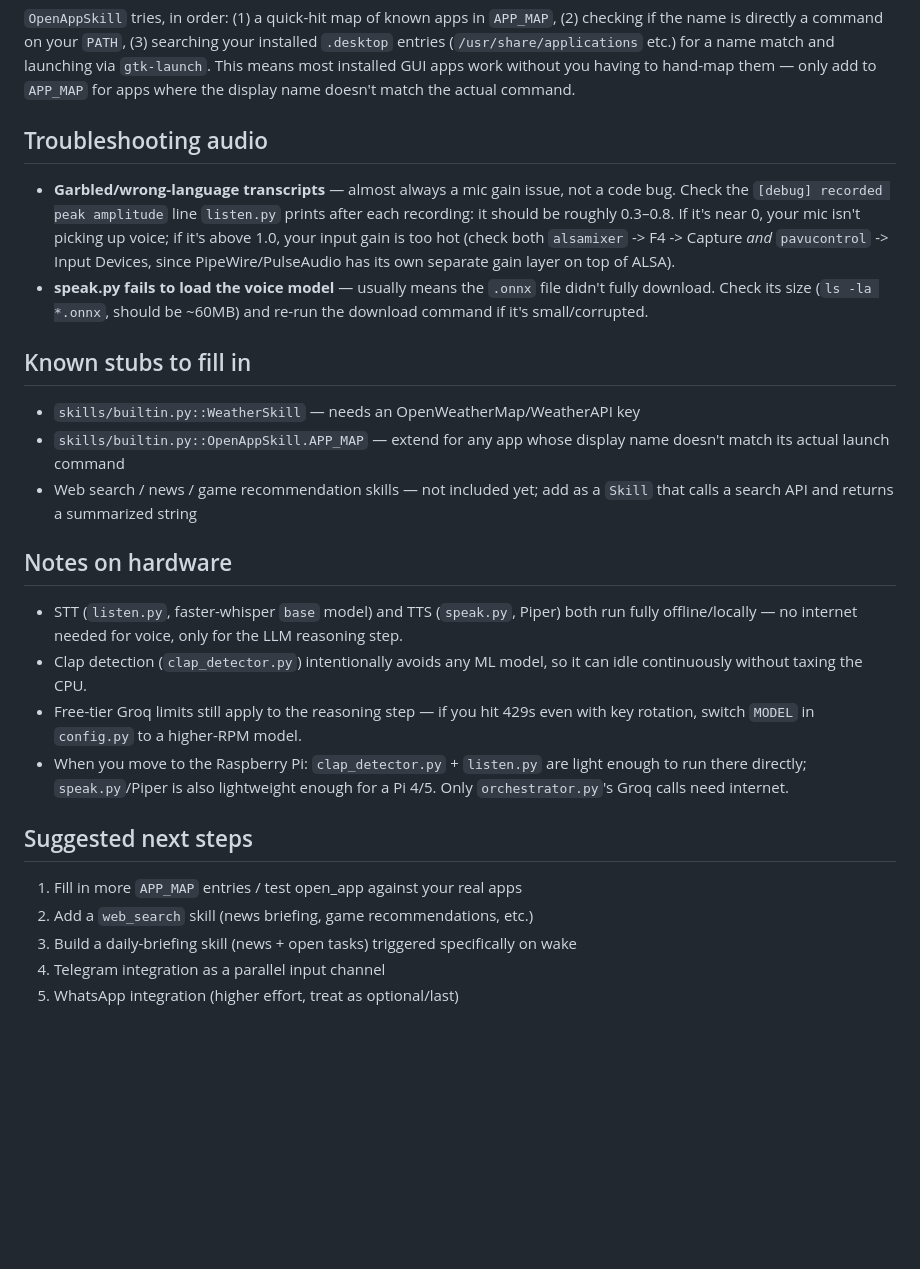
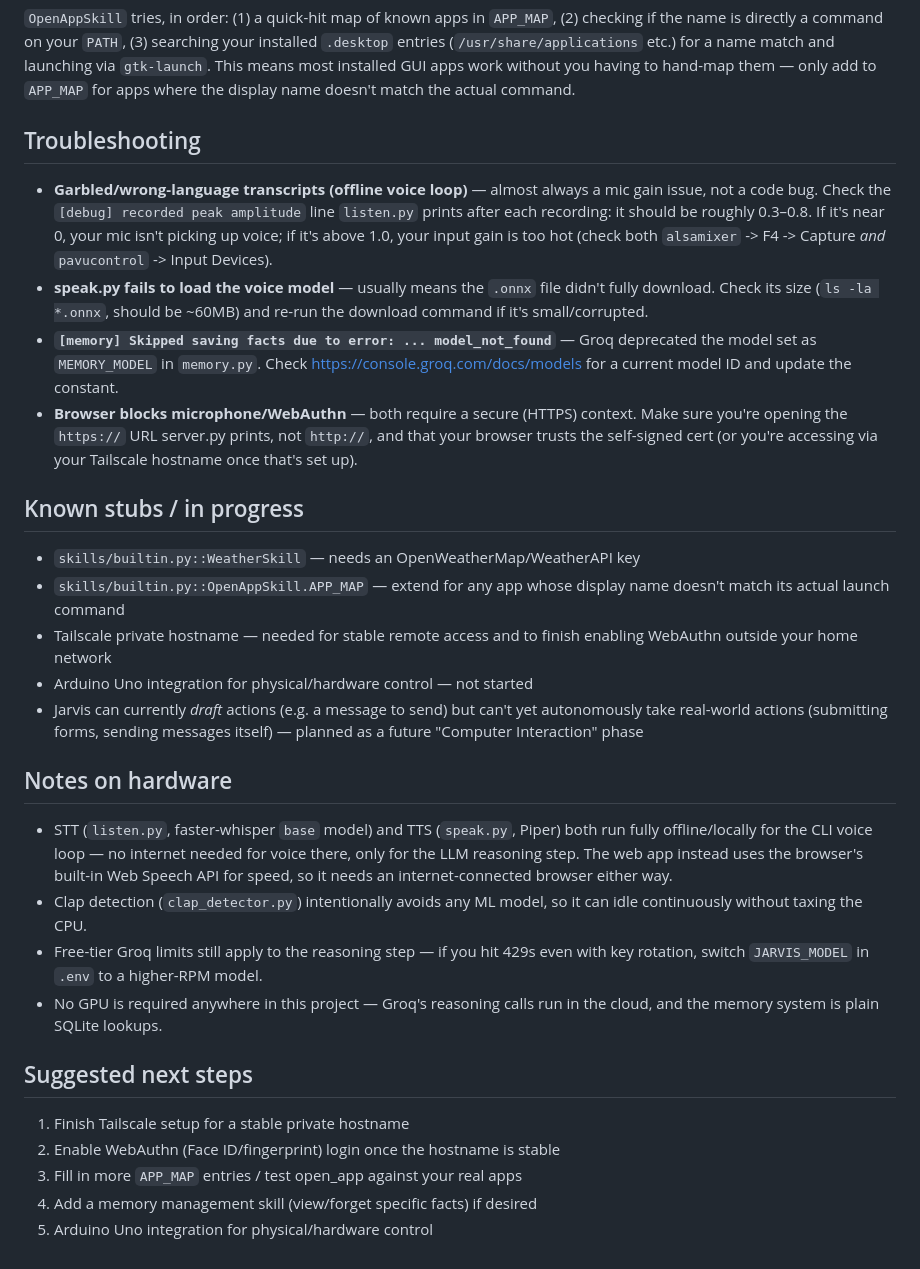
Before and after one commit to YashCodeBase/JARVIS, a Markdown page: README.md, the part around one of its changes. Drawn GitHub-style; blank space fills up the shorter version.

```diff
--- a/README.md
+++ b/README.md
@@ -110,44 +190,57 @@ etc.) for a name match and launching via `gtk-launch`. This means most
 installed GUI apps work without you having to hand-map them — only add to
 `APP_MAP` for apps where the display name doesn't match the actual command.
 
-## Troubleshooting audio
+## Troubleshooting
 
-- **Garbled/wrong-language transcripts** — almost always a mic gain issue,
-  not a code bug. Check the `[debug] recorded peak amplitude` line `listen.py`
-  prints after each recording: it should be roughly 0.3–0.8. If it's near 0,
-  your mic isn't picking up voice; if it's above 1.0, your input gain is too
-  hot (check both `alsamixer` -> F4 -> Capture *and* `pavucontrol` -> Input
-  Devices, since PipeWire/PulseAudio has its own separate gain layer on top
-  of ALSA).
+- **Garbled/wrong-language transcripts (offline voice loop)** — almost
+  always a mic gain issue, not a code bug. Check the
+  `[debug] recorded peak amplitude` line `listen.py` prints after each
+  recording: it should be roughly 0.3–0.8. If it's near 0, your mic isn't
+  picking up voice; if it's above 1.0, your input gain is too hot (check
+  both `alsamixer` -> F4 -> Capture *and* `pavucontrol` -> Input Devices).
 - **speak.py fails to load the voice model** — usually means the `.onnx`
   file didn't fully download. Check its size (`ls -la *.onnx`, should be
   ~60MB) and re-run the download command if it's small/corrupted.
+- **`[memory] Skipped saving facts due to error: ... model_not_found`** —
+  Groq deprecated the model set as `MEMORY_MODEL` in `memory.py`. Check
+  https://console.groq.com/docs/models for a current model ID and update
+  the constant.
+- **Browser blocks microphone/WebAuthn** — both require a secure (HTTPS)
+  context. Make sure you're opening the `https://` URL server.py prints,
+  not `http://`, and that your browser trusts the self-signed cert (or
+  you're accessing via your Tailscale hostname once that's set up).
 
-## Known stubs to fill in
+## Known stubs / in progress
 
 - `skills/builtin.py::WeatherSkill` — needs an OpenWeatherMap/WeatherAPI key
 - `skills/builtin.py::OpenAppSkill.APP_MAP` — extend for any app whose
   display name doesn't match its actual launch command
-- Web search / news / game recommendation skills — not included yet; add as
-  a `Skill` that calls a search API and returns a summarized string
+- Tailscale private hostname — needed for stable remote access and to
+  finish enabling WebAuthn outside your home network
+- Arduino Uno integration for physical/hardware control — not started
+- Jarvis can currently *draft* actions (e.g. a message to send) but can't
+  yet autonomously take real-world actions (submitting forms, sending
+  messages itself) — planned as a future "Computer Interaction" phase
 
 ## Notes on hardware
 
-- STT (`listen.py`, faster-whisper `base` model) and TTS (`speak.py`, Piper)
-  both run fully offline/locally — no internet needed for voice, only for the
-  LLM reasoning step.
-- Clap detection (`clap_detector.py`) intentionally avoids any ML model, so
-  it can idle continuously without taxing the CPU.
-- Free-tier Groq limits still apply to the reasoning step — if you hit 429s
-  even with key rotation, switch `MODEL` in `config.py` to a higher-RPM model.
-- When you move to the Raspberry Pi: `clap_detector.py` + `listen.py` are
-  light enough to run there directly; `speak.py`/Piper is also lightweight
-  enough for a Pi 4/5. Only `orchestrator.py`'s Groq calls need internet.
+- STT (`listen.py`, faster-whisper `base` model) and TTS (`speak.py`,
+  Piper) both run fully offline/locally for the CLI voice loop — no
+  internet needed for voice there, only for the LLM reasoning step.
+  The web app instead uses the browser's built-in Web Speech API for
+  speed, so it needs an internet-connected browser either way.
+- Clap detection (`clap_detector.py`) intentionally avoids any ML model,
+  so it can idle continuously without taxing the CPU.
+- Free-tier Groq limits still apply to the reasoning step — if you hit
+  429s even with key rotation, switch `JARVIS_MODEL` in `.env` to a
+  higher-RPM model.
+- No GPU is required anywhere in this project — Groq's reasoning calls
+  run in the cloud, and the memory system is plain SQLite lookups.
 
 ## Suggested next steps
 
-1. Fill in more `APP_MAP` entries / test open_app against your real apps
-2. Add a `web_search` skill (news briefing, game recommendations, etc.)
-3. Build a daily-briefing skill (news + open tasks) triggered specifically on wake
-4. Telegram integration as a parallel input channel
-5. WhatsApp integration (higher effort, treat as optional/last)
+1. Finish Tailscale setup for a stable private hostname
+2. Enable WebAuthn (Face ID/fingerprint) login once the hostname is stable
+3. Fill in more `APP_MAP` entries / test open_app against your real apps
+4. Add a memory management skill (view/forget specific facts) if desired
+5. Arduino Uno integration for physical/hardware control
```
Also changed, not shown: other parts of README.md (+117 -37 lines).
